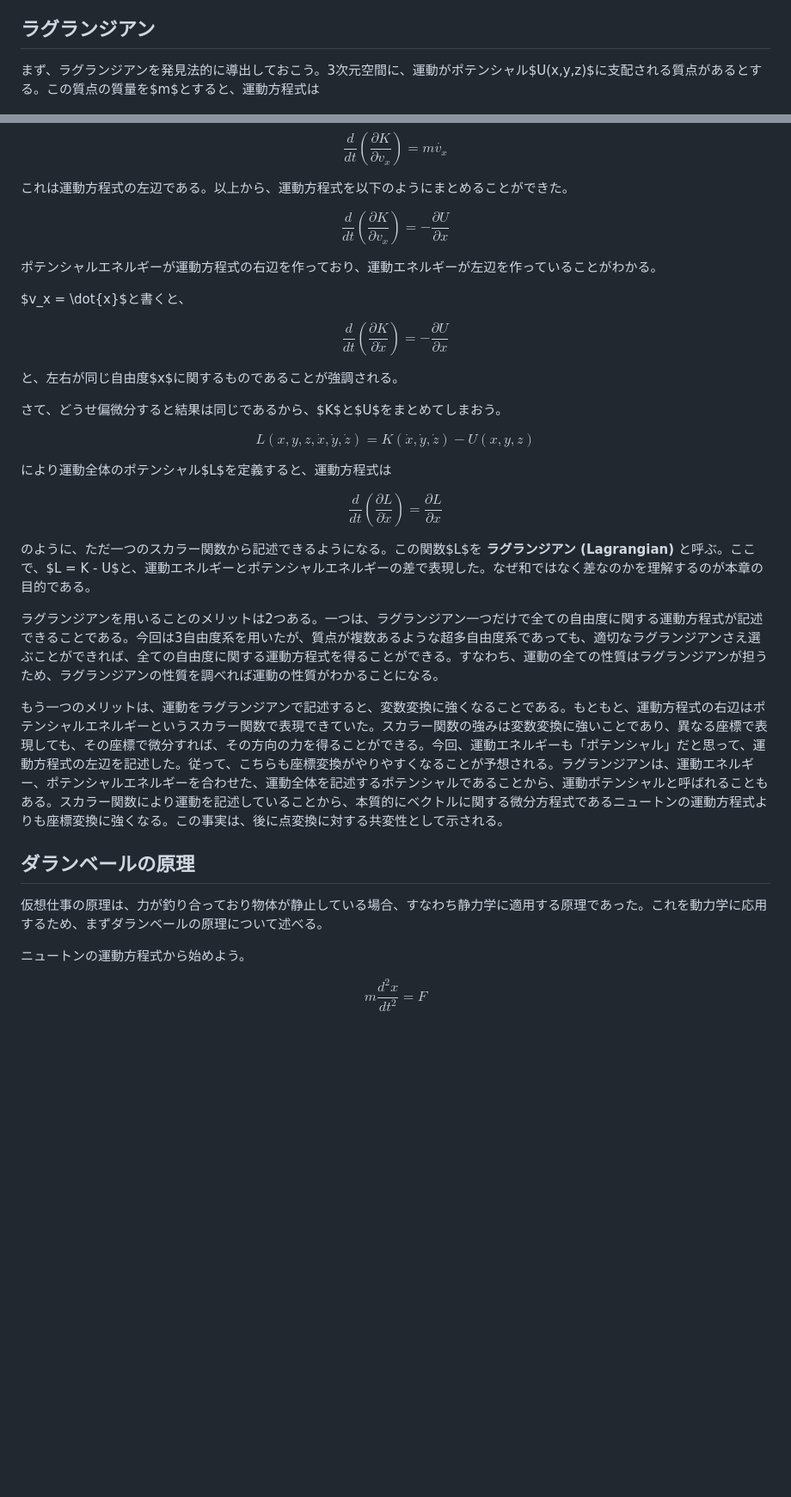
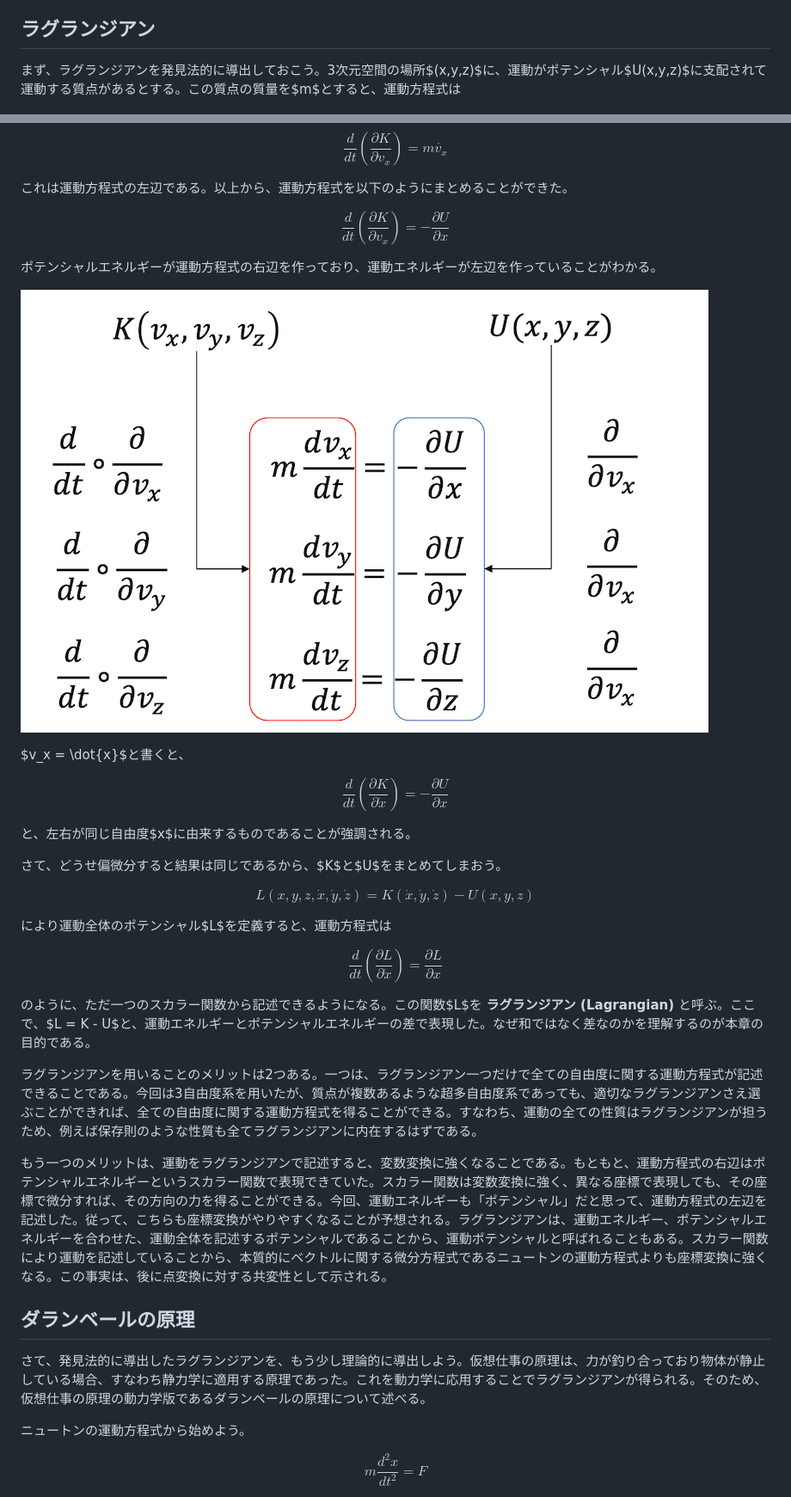
Before and after one commit to kaityo256/classical_mechanics, a Markdown page: hamilton_principle/README.md, 2 parts joined by grey strips. Shown: that part at 86% size. GitHub-like rendering; pictures changed too: hamilton_principle/fig/lagrangian.png (added); blank space fills up the shorter version.

```diff
--- a/hamilton_principle/README.md
+++ b/hamilton_principle/README.md
@@ -6,7 +6,7 @@
 
 ## ラグランジアン
 
-まず、ラグランジアンを発見法的に導出しておこう。3次元空間に、運動がポテンシャル$U(x,y,z)$に支配される質点があるとする。この質点の質量を$m$とすると、運動方程式は
+まず、ラグランジアンを発見法的に導出しておこう。3次元空間の場所$(x,y,z)$に、運動がポテンシャル$U(x,y,z)$に支配されて運動する質点があるとする。この質点の質量を$m$とすると、運動方程式は
 
 $$
 \begin{aligned}
@@ -43,6 +43,8 @@ $$
 
 ポテンシャルエネルギーが運動方程式の右辺を作っており、運動エネルギーが左辺を作っていることがわかる。
 
+![ラグランジアン](fig/lagrangian.png)
+
 $v_x = \dot{x}$と書くと、
 
 $$
@@ -50,7 +52,7 @@ $$
 = -\frac{\partial U}{\partial x}
 $$
 
-と、左右が同じ自由度$x$に関するものであることが強調される。
+と、左右が同じ自由度$x$に由来するものであることが強調される。
 
 さて、どうせ偏微分すると結果は同じであるから、$K$と$U$をまとめてしまおう。
 
@@ -68,13 +70,13 @@ $$
 
 のように、ただ一つのスカラー関数から記述できるようになる。この関数$L$を **ラグランジアン (Lagrangian)** と呼ぶ。ここで、$L = K - U$と、運動エネルギーとポテンシャルエネルギーの差で表現した。なぜ和ではなく差なのかを理解するのが本章の目的である。
 
-ラグランジアンを用いることのメリットは2つある。一つは、ラグランジアン一つだけで全ての自由度に関する運動方程式が記述できることである。今回は3自由度系を用いたが、質点が複数あるような超多自由度系であっても、適切なラグランジアンさえ選ぶことができれば、全ての自由度に関する運動方程式を得ることができる。すなわち、運動の全ての性質はラグランジアンが担うため、ラグランジアンの性質を調べれば運動の性質がわかることになる。
+ラグランジアンを用いることのメリットは2つある。一つは、ラグランジアン一つだけで全ての自由度に関する運動方程式が記述できることである。今回は3自由度系を用いたが、質点が複数あるような超多自由度系であっても、適切なラグランジアンさえ選ぶことができれば、全ての自由度に関する運動方程式を得ることができる。すなわち、運動の全ての性質はラグランジアンが担うため、例えば保存則のような性質も全てラグランジアンに内在するはずである。
 
-もう一つのメリットは、運動をラグランジアンで記述すると、変数変換に強くなることである。もともと、運動方程式の右辺はポテンシャルエネルギーというスカラー関数で表現できていた。スカラー関数の強みは変数変換に強いことであり、異なる座標で表現しても、その座標で微分すれば、その方向の力を得ることができる。今回、運動エネルギーも「ポテンシャル」だと思って、運動方程式の左辺を記述した。従って、こちらも座標変換がやりやすくなることが予想される。ラグランジアンは、運動エネルギー、ポテンシャルエネルギーを合わせた、運動全体を記述するポテンシャルであることから、運動ポテンシャルと呼ばれることもある。スカラー関数により運動を記述していることから、本質的にベクトルに関する微分方程式であるニュートンの運動方程式よりも座標変換に強くなる。この事実は、後に点変換に対する共変性として示される。
+もう一つのメリットは、運動をラグランジアンで記述すると、変数変換に強くなることである。もともと、運動方程式の右辺はポテンシャルエネルギーというスカラー関数で表現できていた。スカラー関数は変数変換に強く、異なる座標で表現しても、その座標で微分すれば、その方向の力を得ることができる。今回、運動エネルギーも「ポテンシャル」だと思って、運動方程式の左辺を記述した。従って、こちらも座標変換がやりやすくなることが予想される。ラグランジアンは、運動エネルギー、ポテンシャルエネルギーを合わせた、運動全体を記述するポテンシャルであることから、運動ポテンシャルと呼ばれることもある。スカラー関数により運動を記述していることから、本質的にベクトルに関する微分方程式であるニュートンの運動方程式よりも座標変換に強くなる。この事実は、後に点変換に対する共変性として示される。
 
 ## ダランベールの原理
 
-仮想仕事の原理は、力が釣り合っており物体が静止している場合、すなわち静力学に適用する原理であった。これを動力学に応用するため、まずダランベールの原理について述べる。
+さて、発見法的に導出したラグランジアンを、もう少し理論的に導出しよう。仮想仕事の原理は、力が釣り合っており物体が静止している場合、すなわち静力学に適用する原理であった。これを動力学に応用することでラグランジアンが得られる。そのため、仮想仕事の原理の動力学版であるダランベールの原理について述べる。
 
 ニュートンの運動方程式から始めよう。
 
```
Also changed, not shown: other parts of hamilton_principle/README.md (+58 -17 lines), 1 other file.
